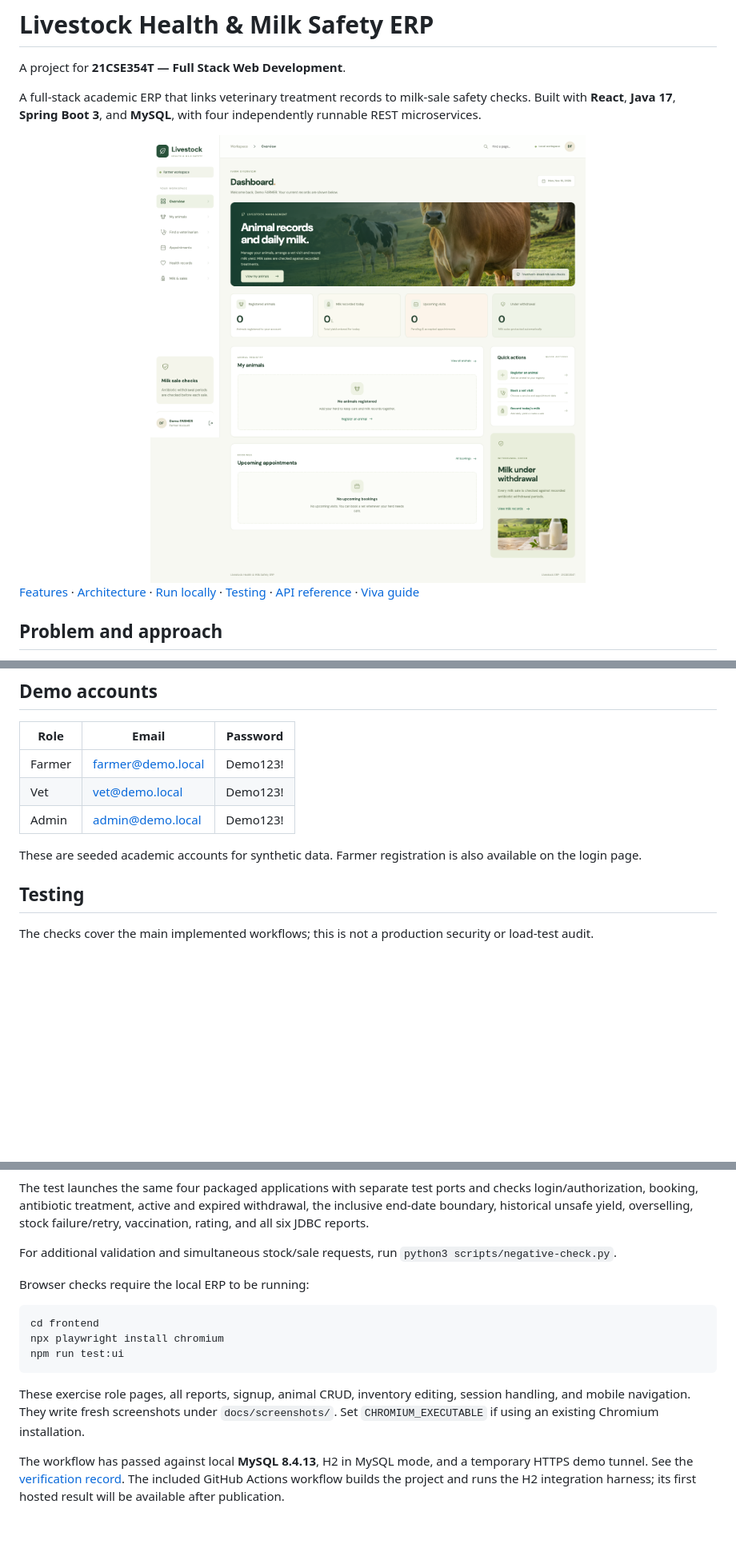
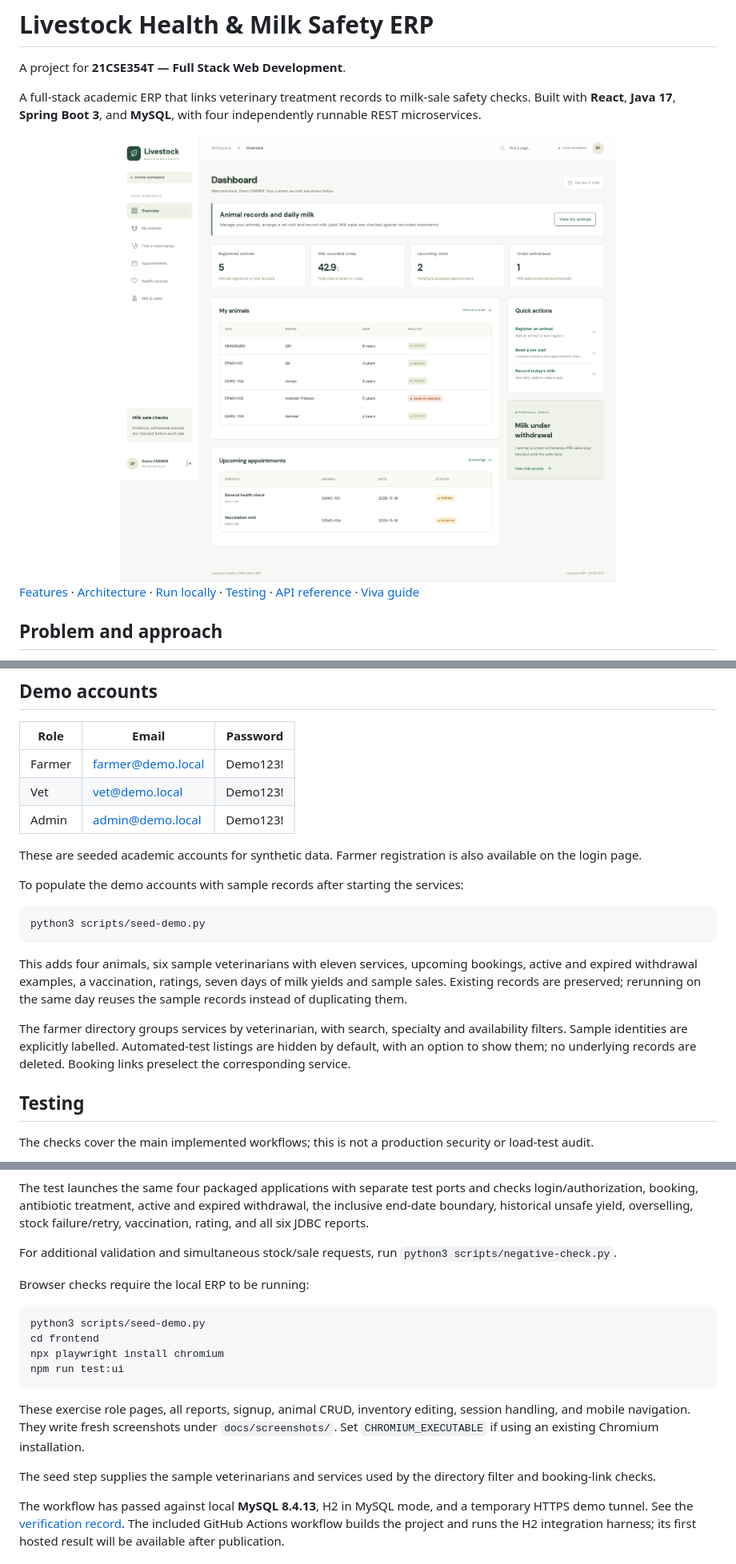
Before and after one commit to AKSHAT-SHARMA-001/livestock-health-milk-safety-erp, a Markdown page: README.md, 3 parts joined by grey strips. Shown at 80% size. GitHub-like rendering; pictures changed too: docs/screenshots/farmer-overview.png; blank space fills up the shorter version.

Commit message:
Add sample veterinarians and replace service cards with a practical directory

````diff
--- a/README.md
+++ b/README.md
@@ -120,6 +120,16 @@ The macOS helper `Start Local ERP.command` starts a project-local persistent MyS
 
 These are seeded academic accounts for synthetic data. Farmer registration is also available on the login page.
 
+To populate the demo accounts with sample records after starting the services:
+
+```bash
+python3 scripts/seed-demo.py
+```
+
+This adds four animals, six sample veterinarians with eleven services, upcoming bookings, active and expired withdrawal examples, a vaccination, ratings, seven days of milk yields and sample sales. Existing records are preserved; rerunning on the same day reuses the sample records instead of duplicating them.
+
+The farmer directory groups services by veterinarian, with search, specialty and availability filters. Sample identities are explicitly labelled. Automated-test listings are hidden by default, with an option to show them; no underlying records are deleted. Booking links preselect the corresponding service.
+
 ## Testing
 
 The checks cover the main implemented workflows; this is not a production security or load-test audit.
@@ -143,12 +153,15 @@ For additional validation and simultaneous stock/sale requests, run `python3 scr
 Browser checks require the local ERP to be running:
 
 ```bash
+python3 scripts/seed-demo.py
 cd frontend
 npx playwright install chromium
 npm run test:ui
 ```
 
 These exercise role pages, all reports, signup, animal CRUD, inventory editing, session handling, and mobile navigation. They write fresh screenshots under `docs/screenshots/`. Set `CHROMIUM_EXECUTABLE` if using an existing Chromium installation.
+
+The seed step supplies the sample veterinarians and services used by the directory filter and booking-link checks.
 
 The workflow has passed against local **MySQL 8.4.13**, H2 in MySQL mode, and a temporary HTTPS demo tunnel. See the [verification record](docs/VERIFICATION.md). The included GitHub Actions workflow builds the project and runs the H2 integration harness; its first hosted result will be available after publication.
 
````
Also changed, not shown: docs/VERIFICATION.md (+6 -0 lines), docs/screenshots/mobile-animals.png, docs/screenshots/mobile-vets.png (added), docs/screenshots/vet-directory.png (added), 10 other files.
